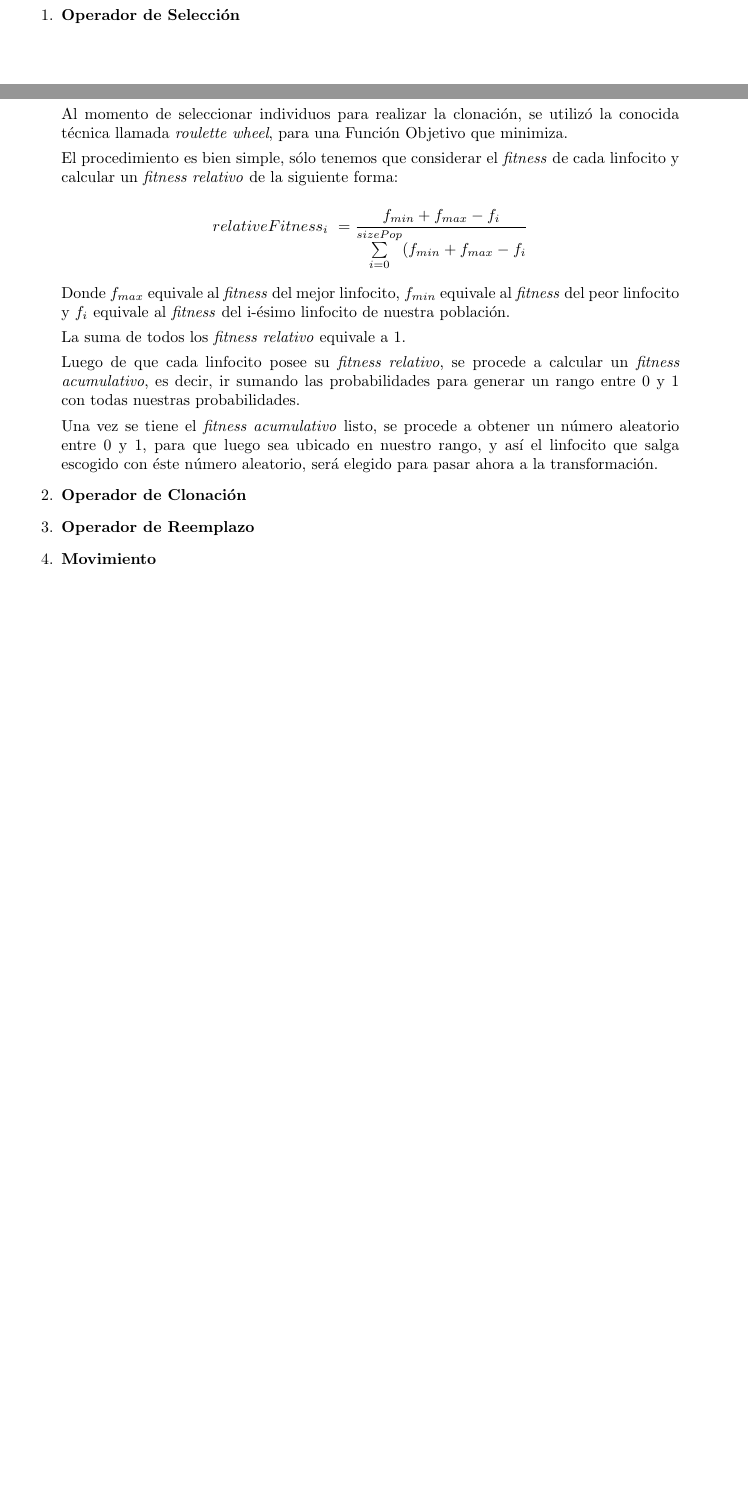
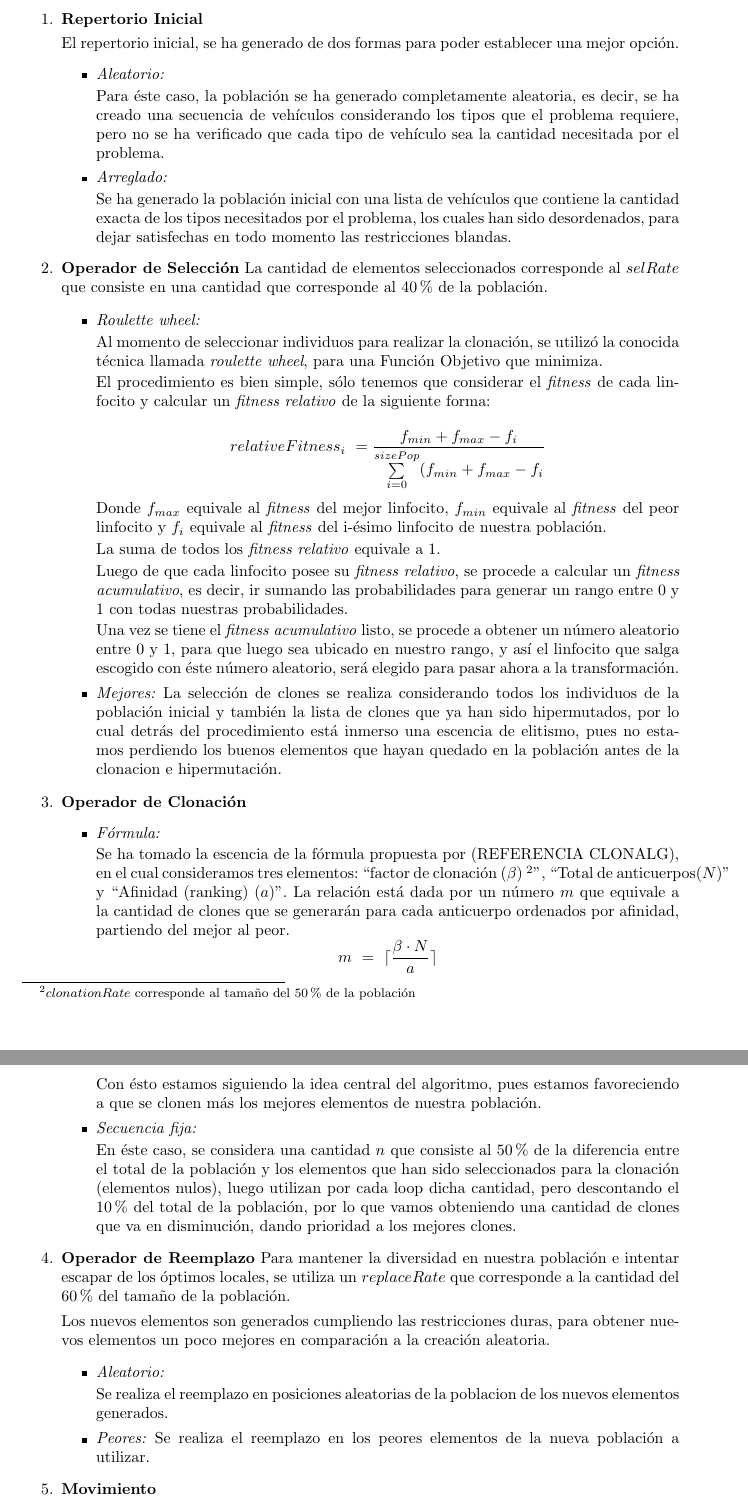
Before and after one commit to cmaureir/utfsm2010, a LaTeX document (TallerMetodos-Implementacion/doc/informe2.tex, which reads TallerMetodos-Implementacion/doc/src/5-componentes.tex): two parts of pages 5 and 6 of 6 before the commit and two parts of pages 6 and 7 of 7 after it, joined at a grey line, cut at the place of the change, the shorter picture padded with empty space. Compiled offline with pdfLaTeX.

Commit message:
[TallerMetodos/Implementacion] new version of the algorithm

```diff
--- a/TallerMetodos-Implementacion/doc/src/5-componentes.tex
+++ b/TallerMetodos-Implementacion/doc/src/5-componentes.tex
@@ -21,6 +33,29 @@
 \begin{enumerate}
+	\item \textbf{Repertorio Inicial}
+
+		El repertorio inicial, se ha generado de dos formas para poder establecer una mejor opción.
+		\begin{itemize}
+			\item \emph{Aleatorio:}
+
+				Para éste caso, la población se ha generado completamente aleatoria, es decir,
+				se ha creado una secuencia de vehículos considerando los tipos que el problema
+				requiere, pero no se ha verificado que cada tipo de vehículo sea la cantidad
+				necesitada por el problema.
+			\item \emph{Arreglado:}
+
+				Se ha generado la población inicial con una lista de vehículos que contiene
+				la cantidad exacta de los tipos necesitados por el problema, los cuales
+				han sido desordenados, para dejar satisfechas en todo momento las restricciones
+				blandas.
+		\end{itemize}
+
 	\item \textbf{Operador de Selección}
 		% 1. Seleccion por ruleta
+		La cantidad de elementos seleccionados corresponde al $selRate$ que consiste en una cantidad que corresponde
+		al $40\%$ de la población.
+
+		\begin{itemize}
+			\item \emph{Roulette wheel:}
 
 				Al momento de seleccionar individuos para realizar la clonación, se utilizó la conocida técnica llamada
 				\emph{roulette wheel}, para una Función Objetivo que minimiza.
@@ -45,31 +80,65 @@
 
 				% 2. Seleccionar siempre los mejores
 				% Pendiente
+			\item \emph{Mejores:}
+				La selección de clones se realiza considerando todos los individuos de la población inicial y también
+				la lista de clones que ya han sido hipermutados, por lo cual detrás del procedimiento está inmerso una
+				escencia de elitismo, pues no estamos perdiendo los buenos elementos que hayan quedado en la población
+				antes de la clonacion e hipermutación.
 
 		% Tabla comparativa
-
+		\end{itemize}
 	\item \textbf{Operador de Clonación}
+		\begin{itemize}
 			% 1. Clonación una cantidad aleatoria de veces
 			% Pendiente
+			\item \emph{Fórmula:}
 
+				Se ha tomado la escencia de la fórmula propuesta por (REFERENCIA CLONALG),
+				en el cual consideramos tres elementos: ``factor de clonación ($\beta$)~\footnote{$clonationRate$
+				corresponde al tamaño del $50\%$ de la población}'', ``Total de anticuerpos($N$)'' y
+				``Afinidad (ranking) ($a$)''.
+				La relación está dada por un número $m$ que equivale a la cantidad de clones que se generarán
+				para cada anticuerpo ordenados por afinidad, partiendo del mejor al peor.
+				$$m\ =\ \lceil\frac{\beta \cdot N}{a}\rceil$$
+
+				Con ésto estamos siguiendo la idea central del algoritmo, pues estamos favoreciendo a que se clonen más
+				los mejores elementos de nuestra población.
 
 			% 2. Clonacion por fórmula
 			% Pendiente
+			\item \emph{Secuencia fija:}
 
+				En éste caso, se considera una cantidad $n$ que consiste al $50\%$ de la diferencia entre el total de la población
+				y los elementos que han sido seleccionados para la clonación (elementos nulos), luego utilizan por cada loop
+				dicha cantidad, pero descontando el $10\%$ del total de la población, por lo que vamos obteniendo una cantidad
+				de clones que va en disminución, dando prioridad a los mejores clones.
 
+		\end{itemize}
 		% Tabla comparativa
 	\item \textbf{Operador de Reemplazo}
+		Para mantener la diversidad en nuestra población e intentar escapar de los óptimos locales,
+		se utiliza un $replaceRate$ que corresponde a la cantidad del $60\%$ del tamaño de la población.
+
+		Los nuevos elementos son generados cumpliendo las restricciones duras, para obtener nuevos
+		elementos un poco mejores en comparación a la creación aleatoria.
+		\begin{itemize}
 			% 1. Reemplazo aleatorio
 			% Pendiente
+			\item \emph{Aleatorio:}
 
+				Se realiza el reemplazo en posiciones aleatorias de la poblacion de los nuevos elementos
+				generados.
 
 			% 2. Reemplazo de los más malos
 			% Pendiente
+			\item \emph{Peores:}
+				Se realiza el reemplazo en los peores elementos de la nueva población a utilizar.
 
-
+		\end{itemize}
 		% Tabla comparativa
 	\item \textbf{Movimiento}
-		% 1. Swap con 10%
-		% 2. Swap con 20%
+		% 1. Swap con 20%
+		% 2. Swap con 40%
 
 		En éste caso se realiza un \emph{swap}, pero como cada individuo es del orden de $200$, $300$ y $400$ autos,
```
Also changed, not shown: TallerMetodos-Implementacion/doc/src/4-tecnica.tex (+2 -2 lines), TallerMetodos-Implementacion/src/cpp/Makefile, TallerMetodos-Implementacion/doc/src/5-componentes.tex (14 more changed lines), 5 other files. Lines whose indentation alone changed are shown as unchanged.
